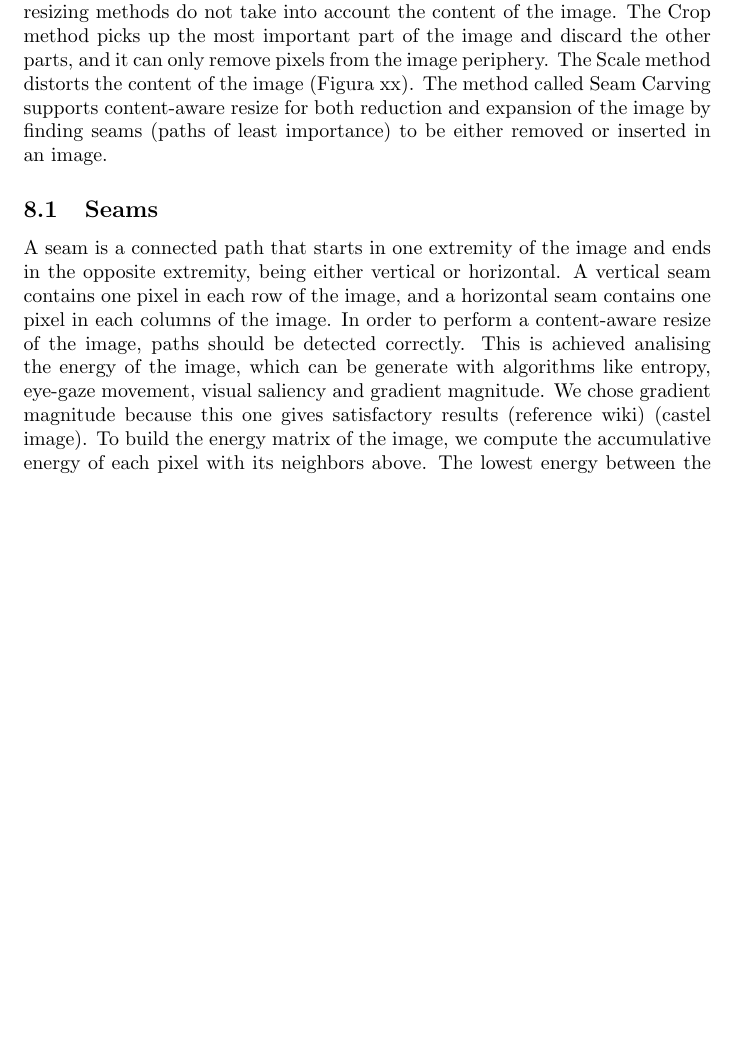
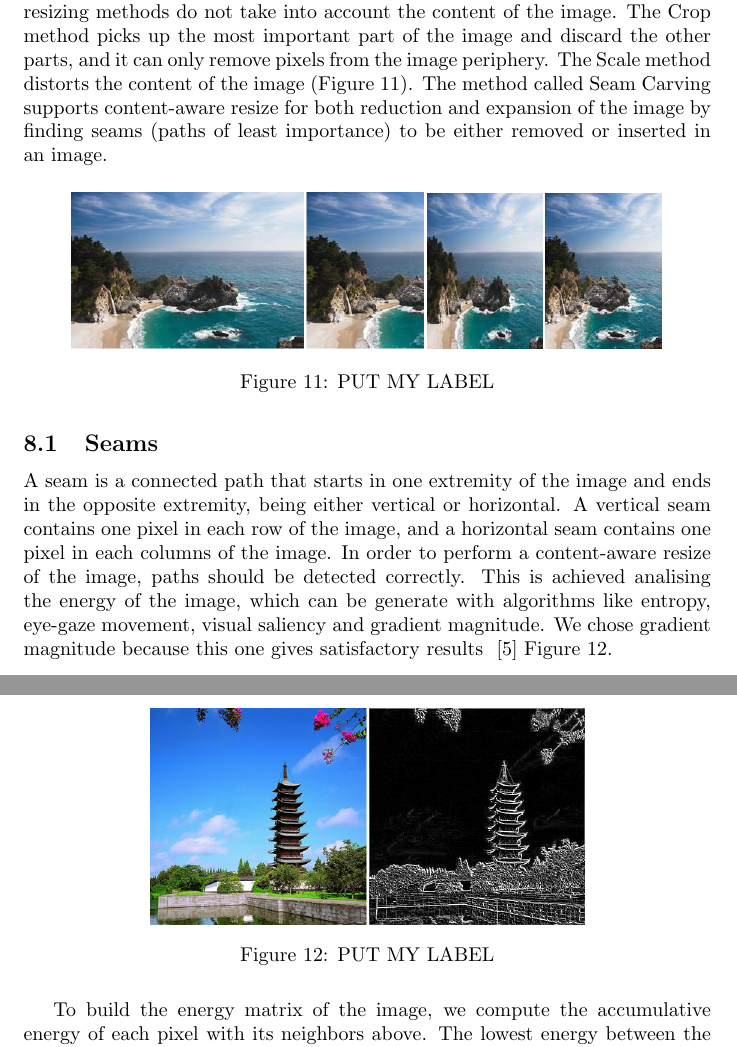
Before and after one commit to jandernascimento/imageprocessing-umanipulator, a LaTeX document (doc/report.tex): part of page 10 of 11 before the commit and two parts of pages 10 and 11 of 12 after it, the two joined at a grey line, cut so that both start at the same text, the shorter picture padded with empty space. Compiled offline with pdfLaTeX.

Commit message:
checkspell adding image references

```diff
--- a/doc/report.tex
+++ b/doc/report.tex
@@ -354,9 +354,23 @@ A more realistic example would be Figure \ref{bilinear3}.
 
 \section{Intelligent Resizing}
 
-	One of the most expected features in softwares that manipulate images is the capability of resize them either to a shorter or a larger scale. The classical resizing methods do not take into account the content of the image. The Crop method picks up the most important part of the image and discard the other parts, and it can only remove pixels from the image periphery. The Scale method distorts the content of the image (Figura xx). The method called Seam Carving supports content-aware resize for both reduction and expansion of the image by finding seams (paths of least importance) to be either removed or inserted in an image.
+	One of the most expected features in softwares that manipulate images is the capability of resize them either to a shorter or a larger scale. The classical resizing methods do not take into account the content of the image. The Crop method picks up the most important part of the image and discard the other parts, and it can only remove pixels from the image periphery. The Scale method distorts the content of the image (Figure \ref{intelligent1}). The method called Seam Carving supports content-aware resize for both reduction and expansion of the image by finding seams (paths of least importance) to be either removed or inserted in an image.
+
+	\begin{figure} [H]
+		\centering
+		\includegraphics[scale=0.5]{images/intelligent1}
+		\caption{PUT MY LABEL\label{intelligent1}}
+	\end{figure}
+
 	\subsection{Seams}
-	A seam is a connected path that starts in one extremity of the image and ends in the opposite extremity, being either vertical or horizontal. A vertical seam contains one pixel in each row of the image, and a horizontal seam contains one pixel in each columns of the image. In order to perform a content-aware resize of the image, paths should be detected correctly. This is achieved analising the energy of the image, which can be generate with algorithms like entropy, eye-gaze movement, visual saliency and gradient magnitude. We chose gradient magnitude because this one gives satisfactory results (reference wiki) (castel image).
+	A seam is a connected path that starts in one extremity of the image and ends in the opposite extremity, being either vertical or horizontal. A vertical seam contains one pixel in each row of the image, and a horizontal seam contains one pixel in each columns of the image. In order to perform a content-aware resize of the image, paths should be detected correctly. This is achieved analising the energy of the image, which can be generate with algorithms like entropy, eye-gaze movement, visual saliency and gradient magnitude. We chose gradient magnitude because this one gives satisfactory results ~\cite{ref:seamwiki} Figure \ref{castle}.
+
+	\begin{figure} [H]
+		\centering
+		\includegraphics[scale=0.3]{images/intelligent2}
+		\caption{PUT MY LABEL\label{castle}}
+	\end{figure}
+
 	To build the energy matrix of the image, we compute the accumulative energy of each pixel with its neighbors above. The lowest energy between the three neighbors above the pixel should be accumulate with the pixel's energy. This will be its energy at the energy matrix. We perform this analysis from top to bottom, doing it with all rows of the image. To trace the vertical seam, we start from the last row and seek the pixel with lowest value (energy). Above it, we select the lowest one of the three neighbors, and do it successively, until we reach the first line of the image.
 	\subsection{Removal seams}
 	In ascending order of energy (importance), the seam are successively removed of both the gradient and the original image, and the remaining pixels are shifted left to form a continuous image. All the process should be repeat for each seam removal, to recalculate which should be the next seam to be removed based in the new image, without the seam removed previously. The process can be repeated to remove a set of seams, horizontally or vertically and will result in an image with reduced dimensions, but with the overall scene content intact. Horizontal seams of the image can be calculated using the same function, where the input image is transposed.
```
